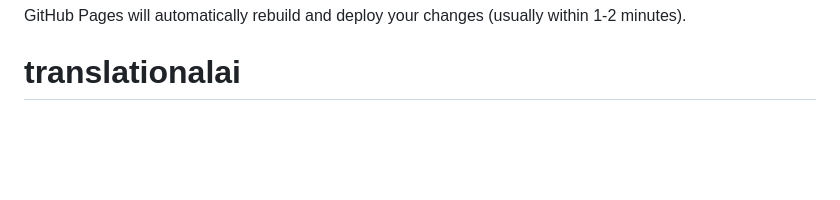
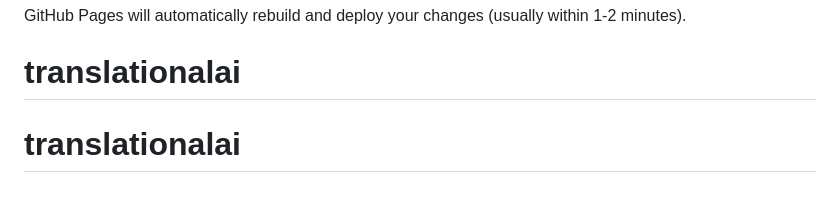
Before and after one commit to Hammyhammmy/translationalai, a Markdown page: README.md, the part around the change. Rendered like a GitHub page; blank space fills up the shorter version.

```diff
--- a/README.md
+++ b/README.md
@@ -118,3 +118,4 @@ git push
 GitHub Pages will automatically rebuild and deploy your changes (usually within 1-2 minutes).
 
 # translationalai
+# translationalai
```
